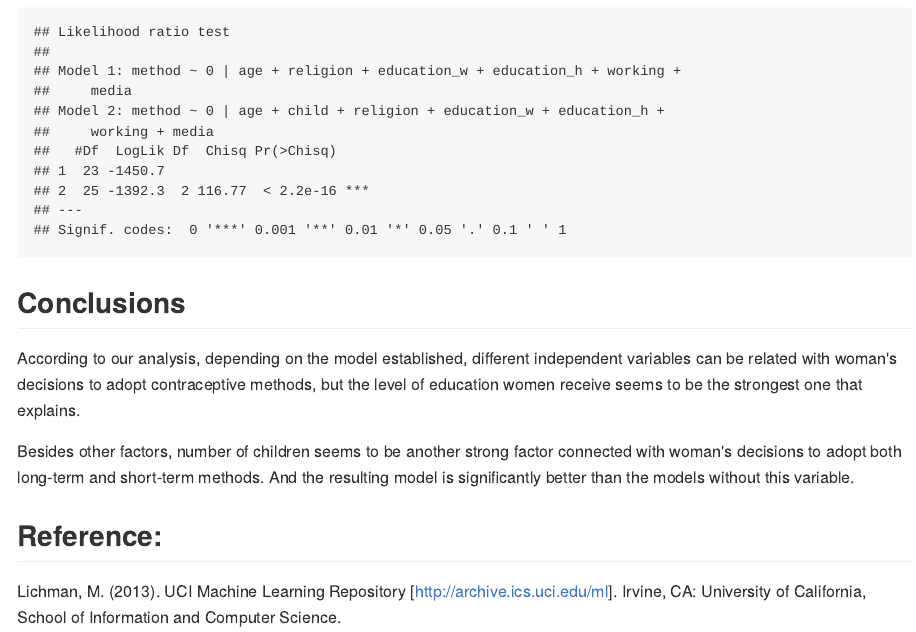
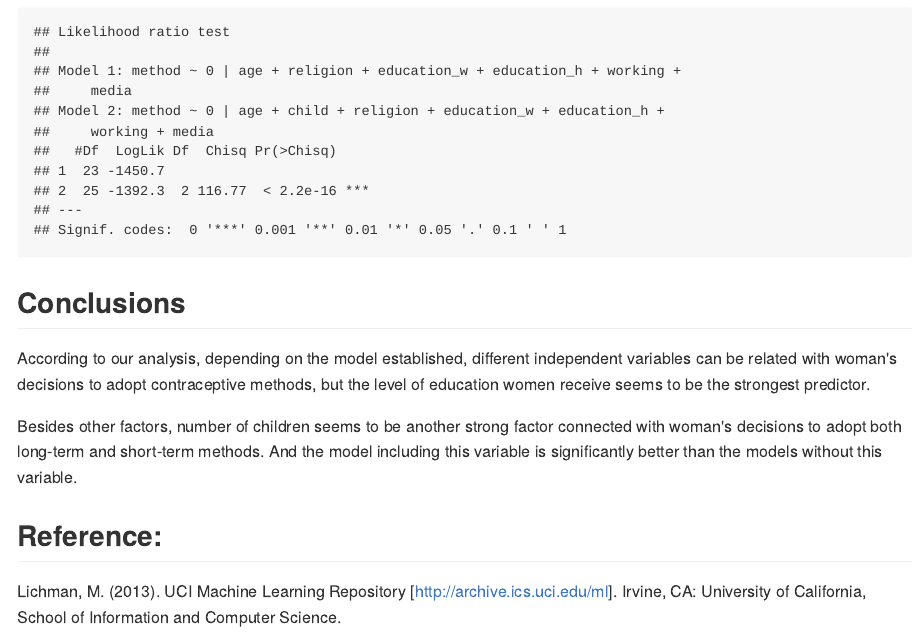
Before and after one commit to nalsi/Info813, an R Markdown document (Report_6.Rmd): the page in a window 1100 px wide, from 9870 px down. The pictures show the output file Report_6.md that the author committed with the source, drawn offline in the style of GitHub.

Commit message:
2016/5/11 6:40 PM

```diff
--- a/Report_6.Rmd
+++ b/Report_6.Rmd
@@ -256,9 +256,9 @@ lrtest(model_1, model_3)
 
 ## Conclusions
 
-According to our analysis, depending on the model established, different independent variables can be related with woman's decisions to adopt contraceptive methods, but the level of education women receive seems to be the strongest one that explains.
+According to our analysis, depending on the model established, different independent variables can be related with woman's decisions to adopt contraceptive methods, but the level of education women receive seems to be the strongest predictor.
 
-Besides other factors, number of children seems to be another strong factor connected with woman's decisions to adopt both long-term and short-term methods. And the resulting model is significantly better than the models without this variable.
+Besides other factors, number of children seems to be another strong factor connected with woman's decisions to adopt both long-term and short-term methods. And the model including this variable is significantly better than the models without this variable.
 
 ## Reference:
 
```
Also changed, not shown: Report_6.md.
